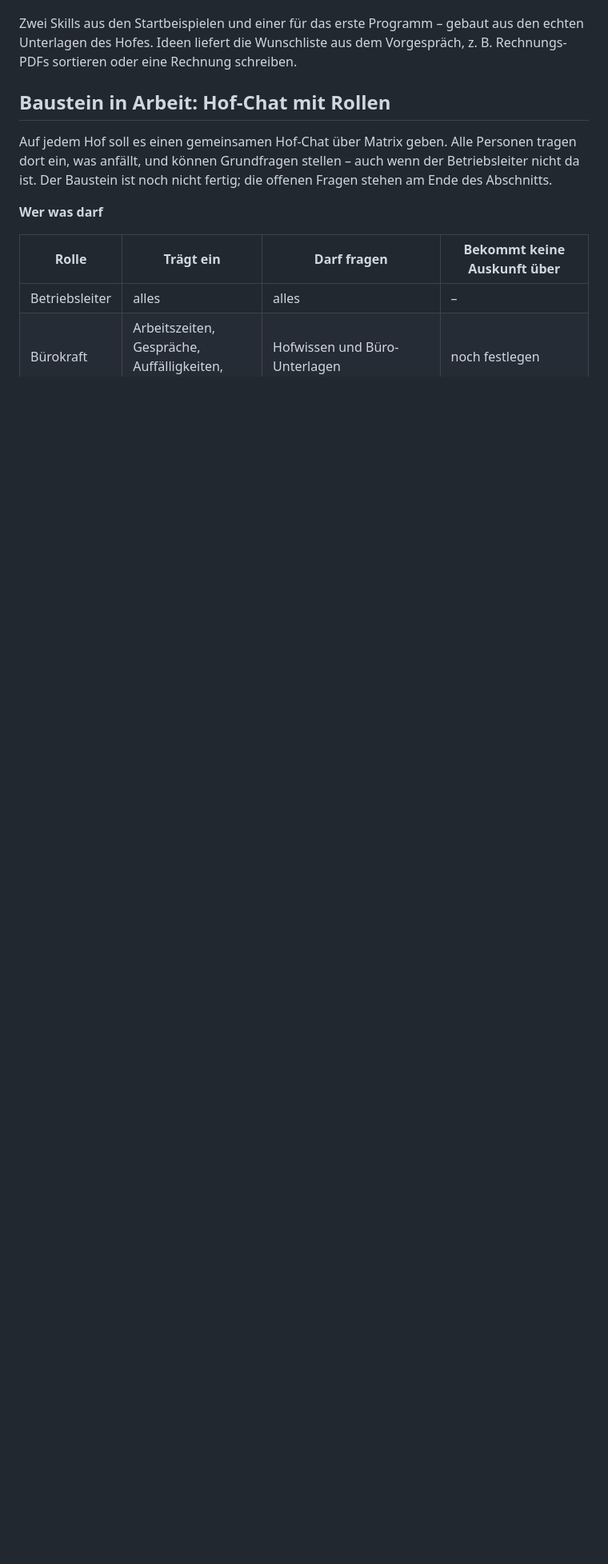
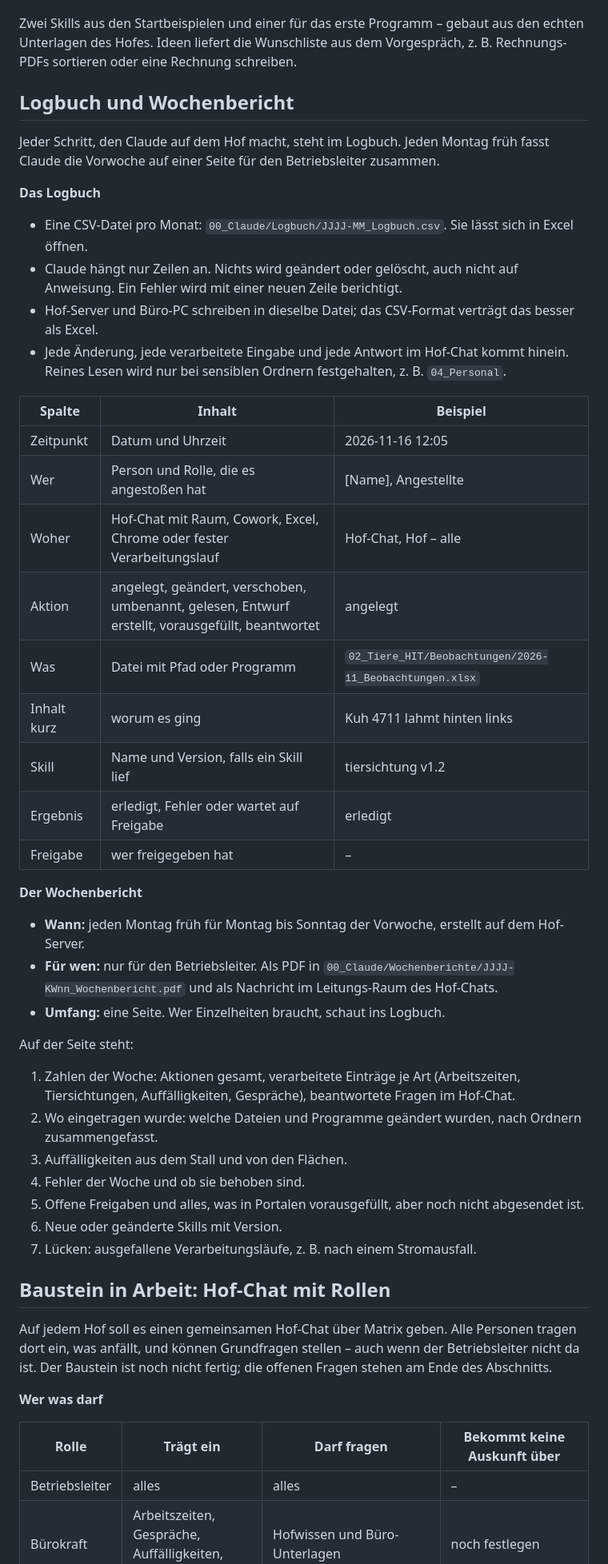
Before and after one commit to vollstedt-jc-netizen/Neu, a Markdown page: 70 Sonderprojekt/Leitfaden/Leitfaden_Claude-Einfuehrung.md, the part around one of its changes. Shown at 80% size. Rendered like a GitHub page; blank space fills up the shorter version.

Commit message:
Sonderprojekt 70: Logbuch und Wochenbericht
- Logbuch als CSV-Datei pro Monat, nur anhängen, mit festen Spalten
- Wochenbericht montags früh für die Vorwoche, eine Seite, nur für den
  Betriebsleiter (PDF im Ordner und Nachricht im Leitungs-Raum)
- Standard-Regeln, Hof-Server, Monats-Check und Checklisten angepasst,
  Aufbewahrung als offener Punkt

Co-Authored-By: Claude Opus 5.5 <noreply@anthropic.com>
Claude-Session: https://claude.ai/code/session_01CBbuerg3DJ6SySuBzDPkwC

```diff
--- a/70 Sonderprojekt/Leitfaden/Leitfaden_Claude-Einfuehrung.md
+++ b/70 Sonderprojekt/Leitfaden/Leitfaden_Claude-Einfuehrung.md
@@ -160,6 +160,45 @@ Beide sind keine Programm-Skills, sondern Werkzeuge, mit denen sich der Betrieb
 **Was am Installationstag auf dem Hof entsteht**
 
 Zwei Skills aus den Startbeispielen und einer für das erste Programm – gebaut aus den echten Unterlagen des Hofes. Ideen liefert die Wunschliste aus dem Vorgespräch, z. B. Rechnungs-PDFs sortieren oder eine Rechnung schreiben.
+
+## Logbuch und Wochenbericht
+
+Jeder Schritt, den Claude auf dem Hof macht, steht im Logbuch. Jeden Montag früh fasst Claude die Vorwoche auf einer Seite für den Betriebsleiter zusammen.
+
+**Das Logbuch**
+
+- Eine CSV-Datei pro Monat: `00_Claude/Logbuch/JJJJ-MM_Logbuch.csv`. Sie lässt sich in Excel öffnen.
+- Claude hängt nur Zeilen an. Nichts wird geändert oder gelöscht, auch nicht auf Anweisung. Ein Fehler wird mit einer neuen Zeile berichtigt.
+- Hof-Server und Büro-PC schreiben in dieselbe Datei; das CSV-Format verträgt das besser als Excel.
+- Jede Änderung, jede verarbeitete Eingabe und jede Antwort im Hof-Chat kommt hinein. Reines Lesen wird nur bei sensiblen Ordnern festgehalten, z. B. `04_Personal`.
+
+| Spalte | Inhalt | Beispiel |
+| --- | --- | --- |
+| Zeitpunkt | Datum und Uhrzeit | 2026-11-16 12:05 |
+| Wer | Person und Rolle, die es angestoßen hat | [Name], Angestellte |
+| Woher | Hof-Chat mit Raum, Cowork, Excel, Chrome oder fester Verarbeitungslauf | Hof-Chat, Hof – alle |
+| Aktion | angelegt, geändert, verschoben, umbenannt, gelesen, Entwurf erstellt, vorausgefüllt, beantwortet | angelegt |
+| Was | Datei mit Pfad oder Programm | `02_Tiere_HIT/Beobachtungen/2026-11_Beobachtungen.xlsx` |
+| Inhalt kurz | worum es ging | Kuh 4711 lahmt hinten links |
+| Skill | Name und Version, falls ein Skill lief | tiersichtung v1.2 |
+| Ergebnis | erledigt, Fehler oder wartet auf Freigabe | erledigt |
+| Freigabe | wer freigegeben hat | – |
+
+**Der Wochenbericht**
+
+- **Wann:** jeden Montag früh für Montag bis Sonntag der Vorwoche, erstellt auf dem Hof-Server.
+- **Für wen:** nur für den Betriebsleiter. Als PDF in `00_Claude/Wochenberichte/JJJJ-KWnn_Wochenbericht.pdf` und als Nachricht im Leitungs-Raum des Hof-Chats.
+- **Umfang:** eine Seite. Wer Einzelheiten braucht, schaut ins Logbuch.
+
+Auf der Seite steht:
+
+1. Zahlen der Woche: Aktionen gesamt, verarbeitete Einträge je Art (Arbeitszeiten, Tiersichtungen, Auffälligkeiten, Gespräche), beantwortete Fragen im Hof-Chat.
+2. Wo eingetragen wurde: welche Dateien und Programme geändert wurden, nach Ordnern zusammengefasst.
+3. Auffälligkeiten aus dem Stall und von den Flächen.
+4. Fehler der Woche und ob sie behoben sind.
+5. Offene Freigaben und alles, was in Portalen vorausgefüllt, aber noch nicht abgesendet ist.
+6. Neue oder geänderte Skills mit Version.
+7. Lücken: ausgefallene Verarbeitungsläufe, z. B. nach einem Stromausfall.
 
 ## Baustein in Arbeit: Hof-Chat mit Rollen
 
```
Also changed, not shown: other parts of 70 Sonderprojekt/Leitfaden/Leitfaden_Claude-Einfuehrung.md (+8 -7 lines).
